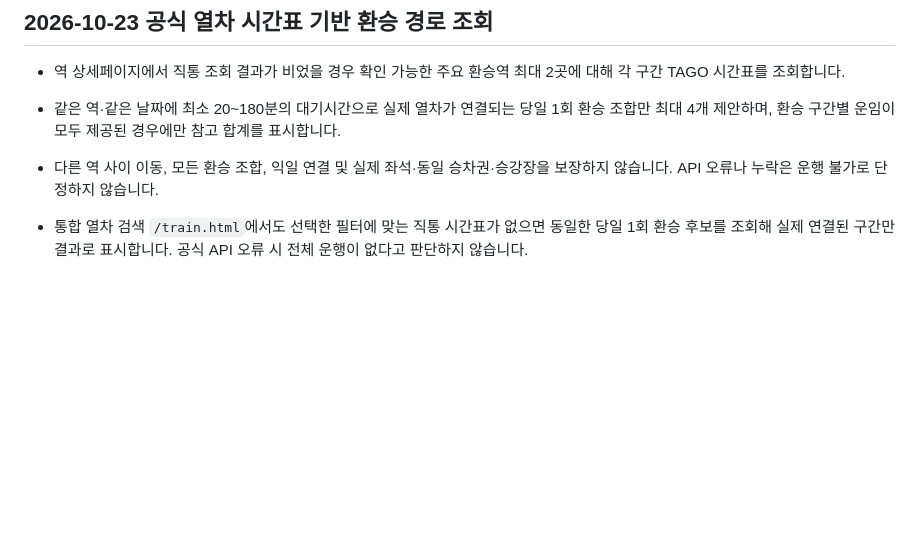
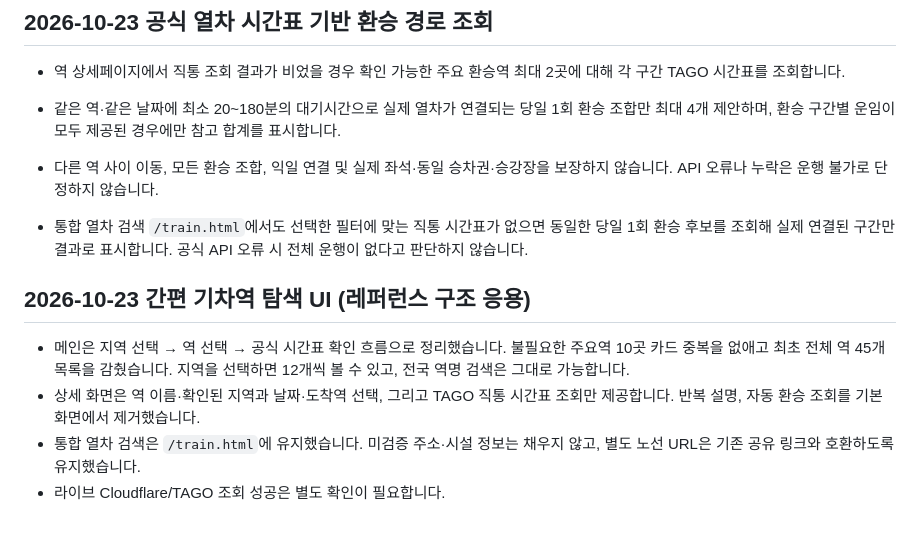
Before and after one commit to kimssi1201-ux/railmap-korea, a Markdown page: README.md, the part around the change. Rendered like a GitHub page; blank space fills up the shorter version.

```diff
--- a/README.md
+++ b/README.md
@@ -158,3 +158,9 @@ TAGO는 당일 열차별 승강장 번호를 제공하지 않습니다. 화면
 - 다른 역 사이 이동, 모든 환승 조합, 익일 연결 및 실제 좌석·동일 승차권·승강장을 보장하지 않습니다. API 오류나 누락은 운행 불가로 단정하지 않습니다.
 
 - 통합 열차 검색 `/train.html`에서도 선택한 필터에 맞는 직통 시간표가 없으면 동일한 당일 1회 환승 후보를 조회해 실제 연결된 구간만 결과로 표시합니다. 공식 API 오류 시 전체 운행이 없다고 판단하지 않습니다.
+
+## 2026-10-23 간편 기차역 탐색 UI (레퍼런스 구조 응용)
+- 메인은 지역 선택 → 역 선택 → 공식 시간표 확인 흐름으로 정리했습니다. 불필요한 주요역 10곳 카드 중복을 없애고 최초 전체 역 45개 목록을 감췄습니다. 지역을 선택하면 12개씩 볼 수 있고, 전국 역명 검색은 그대로 가능합니다.
+- 상세 화면은 역 이름·확인된 지역과 날짜·도착역 선택, 그리고 TAGO 직통 시간표 조회만 제공합니다. 반복 설명, 자동 환승 조회를 기본 화면에서 제거했습니다.
+- 통합 열차 검색은 `/train.html`에 유지했습니다. 미검증 주소·시설 정보는 채우지 않고, 별도 노선 URL은 기존 공유 링크와 호환하도록 유지했습니다.
+- 라이브 Cloudflare/TAGO 조회 성공은 별도 확인이 필요합니다.
```
